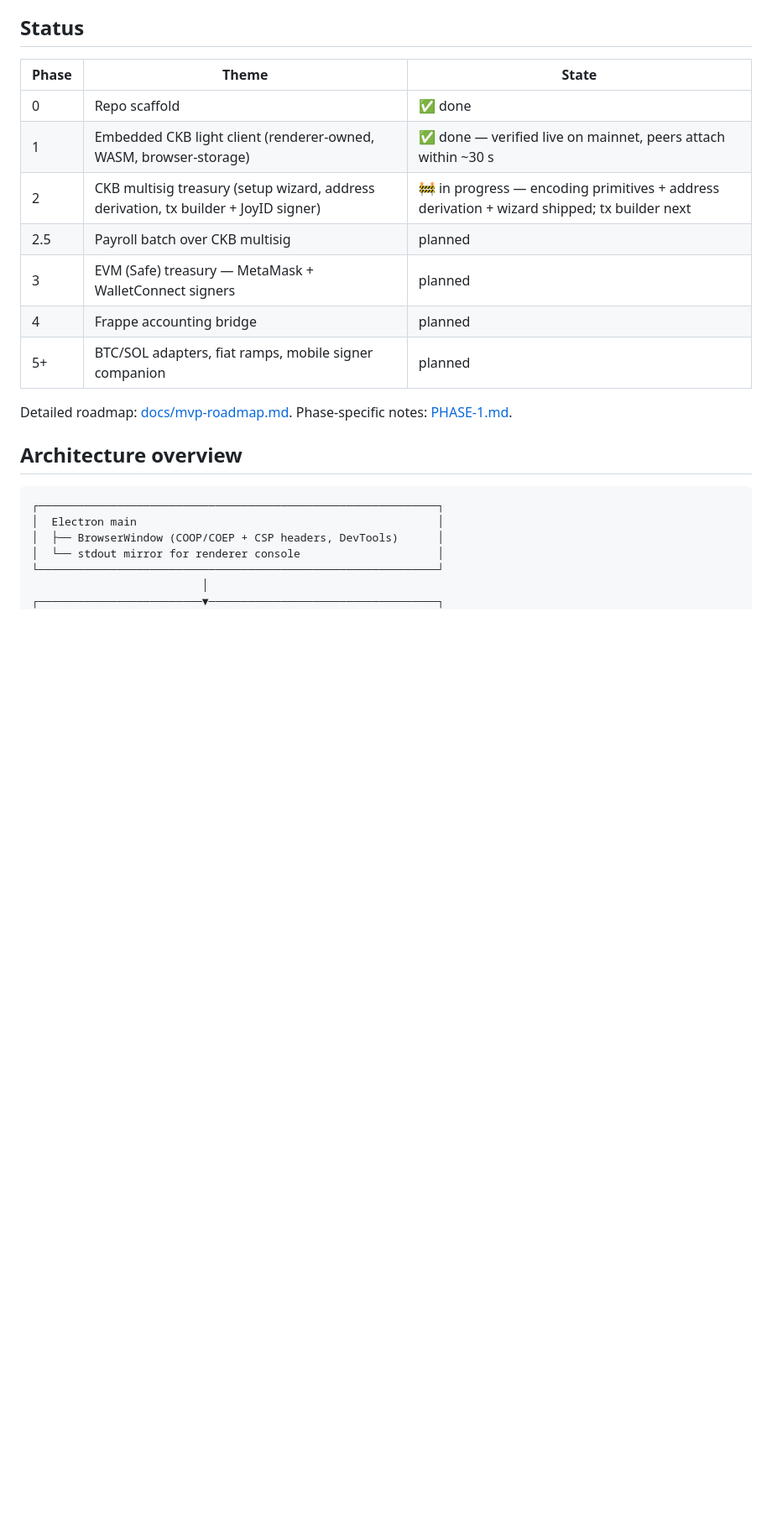
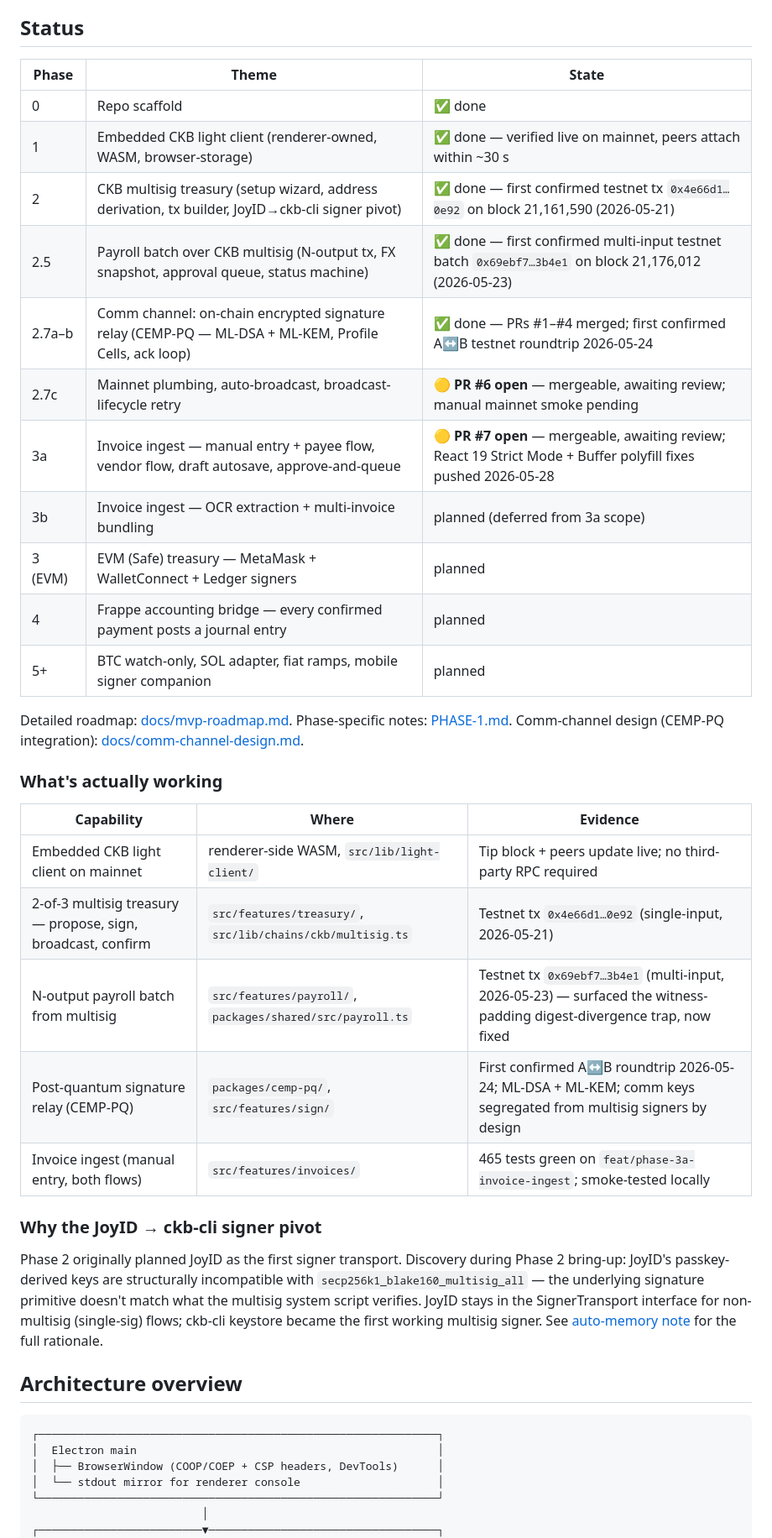
Before and after one commit to toastmanAu/chain-pay, a Markdown page: README.md, the part around one of its changes. Shown at 84% size. GitHub-like rendering; blank space fills up the shorter version.

```diff
--- a/README.md
+++ b/README.md
@@ -30,13 +30,31 @@ The trust-minimisation half is the differentiator. The CKB light client is **emb
 |---|---|---|
 | 0 | Repo scaffold | ✅ done |
 | 1 | Embedded CKB light client (renderer-owned, WASM, browser-storage) | ✅ done — verified live on mainnet, peers attach within ~30 s |
-| 2 | CKB multisig treasury (setup wizard, address derivation, tx builder + JoyID signer) | 🚧 in progress — encoding primitives + address derivation + wizard shipped; tx builder next |
-| 2.5 | Payroll batch over CKB multisig | planned |
-| 3 | EVM (Safe) treasury — MetaMask + WalletConnect signers | planned |
-| 4 | Frappe accounting bridge | planned |
-| 5+ | BTC/SOL adapters, fiat ramps, mobile signer companion | planned |
+| 2 | CKB multisig treasury (setup wizard, address derivation, tx builder, JoyID→ckb-cli signer pivot) | ✅ done — first confirmed testnet tx `0x4e66d1…0e92` on block 21,161,590 (2026-05-21) |
+| 2.5 | Payroll batch over CKB multisig (N-output tx, FX snapshot, approval queue, status machine) | ✅ done — first confirmed multi-input testnet batch `0x69ebf7…3b4e1` on block 21,176,012 (2026-05-23) |
+| 2.7a–b | Comm channel: on-chain encrypted signature relay (CEMP-PQ — ML-DSA + ML-KEM, Profile Cells, ack loop) | ✅ done — PRs #1–#4 merged; first confirmed A↔B testnet roundtrip 2026-05-24 |
+| 2.7c | Mainnet plumbing, auto-broadcast, broadcast-lifecycle retry | 🟡 **PR #6 open** — mergeable, awaiting review; manual mainnet smoke pending |
+| 3a | Invoice ingest — manual entry + payee flow, vendor flow, draft autosave, approve-and-queue | 🟡 **PR #7 open** — mergeable, awaiting review; React 19 Strict Mode + Buffer polyfill fixes pushed 2026-05-28 |
+| 3b | Invoice ingest — OCR extraction + multi-invoice bundling | planned (deferred from 3a scope) |
+| 3 (EVM) | EVM (Safe) treasury — MetaMask + WalletConnect + Ledger signers | planned |
+| 4 | Frappe accounting bridge — every confirmed payment posts a journal entry | planned |
+| 5+ | BTC watch-only, SOL adapter, fiat ramps, mobile signer companion | planned |
 
-Detailed roadmap: [docs/mvp-roadmap.md](docs/mvp-roadmap.md). Phase-specific notes: [PHASE-1.md](PHASE-1.md).
+Detailed roadmap: [docs/mvp-roadmap.md](docs/mvp-roadmap.md). Phase-specific notes: [PHASE-1.md](PHASE-1.md). Comm-channel design (CEMP-PQ integration): [docs/comm-channel-design.md](docs/comm-channel-design.md).
+
+### What's actually working
+
+| Capability | Where | Evidence |
+|---|---|---|
+| Embedded CKB light client on mainnet | renderer-side WASM, `src/lib/light-client/` | Tip block + peers update live; no third-party RPC required |
+| 2-of-3 multisig treasury — propose, sign, broadcast, confirm | `src/features/treasury/`, `src/lib/chains/ckb/multisig.ts` | Testnet tx `0x4e66d1…0e92` (single-input, 2026-05-21) |
+| N-output payroll batch from multisig | `src/features/payroll/`, `packages/shared/src/payroll.ts` | Testnet tx `0x69ebf7…3b4e1` (multi-input, 2026-05-23) — surfaced the witness-padding digest-divergence trap, now fixed |
+| Post-quantum signature relay (CEMP-PQ) | `packages/cemp-pq/`, `src/features/sign/` | First confirmed A↔B roundtrip 2026-05-24; ML-DSA + ML-KEM; comm keys segregated from multisig signers by design |
+| Invoice ingest (manual entry, both flows) | `src/features/invoices/` | 465 tests green on `feat/phase-3a-invoice-ingest`; smoke-tested locally |
+
+### Why the JoyID → ckb-cli signer pivot
+
+Phase 2 originally planned JoyID as the first signer transport. Discovery during Phase 2 bring-up: JoyID's passkey-derived keys are structurally incompatible with `secp256k1_blake160_multisig_all` — the underlying signature primitive doesn't match what the multisig system script verifies. JoyID stays in the SignerTransport interface for non-multisig (single-sig) flows; ckb-cli keystore became the first working multisig signer. See [auto-memory note](./.remember/) for the full rationale.
 
 ## Architecture overview
 
```
Also changed, not shown: other parts of README.md (+24 -11 lines).
